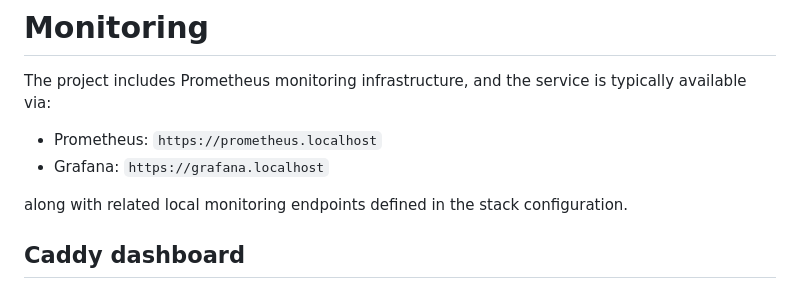
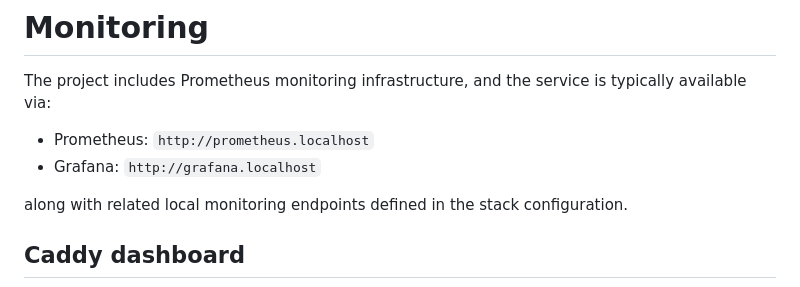
Before and after one commit to tim-daria/poolaki, a Markdown page: docs/backend/monitoring.md, the part around the change. Drawn GitHub-style.

```diff
--- a/docs/backend/monitoring.md
+++ b/docs/backend/monitoring.md
@@ -2,8 +2,8 @@
 
 The project includes Prometheus monitoring infrastructure, and the service is typically available via:
 
-- Prometheus: `https://prometheus.localhost`
-- Grafana: `https://grafana.localhost`
+- Prometheus: `http://prometheus.localhost`
+- Grafana: `http://grafana.localhost`
 
 along with related local monitoring endpoints defined in the stack configuration.
 
```
Also changed, not shown: docs/backend/vault.md (added, +66 -0 lines).
